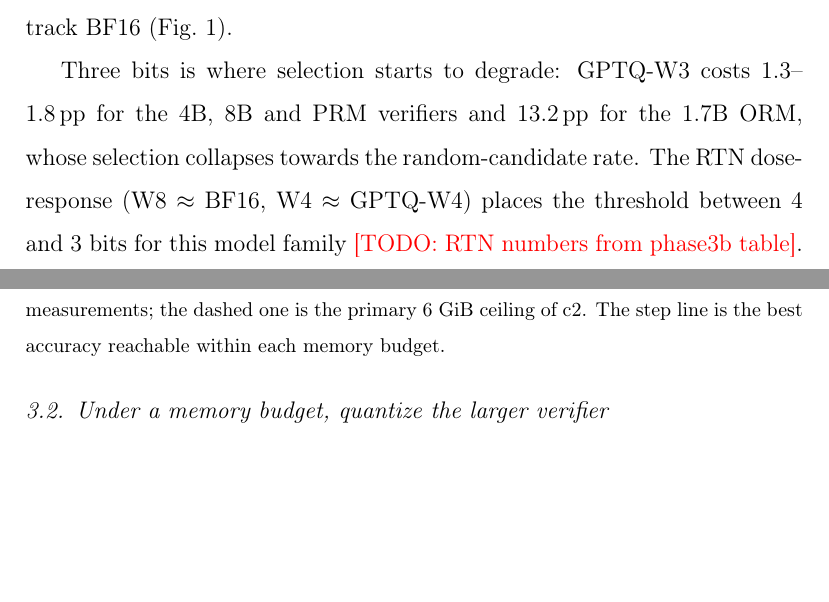
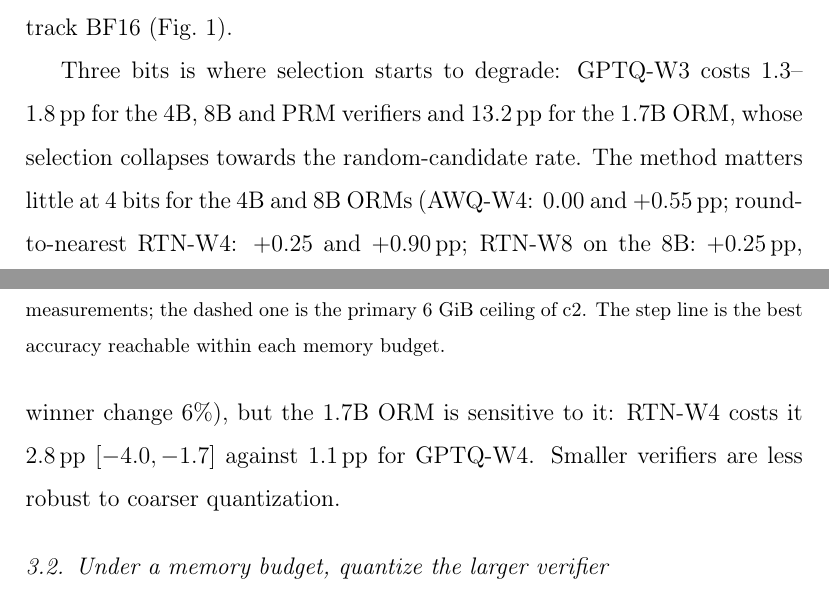
Before and after one commit to hecboar/quantized-verifiers-bon, a LaTeX paper (paper/main.tex, which reads paper/sections/results.tex): two parts of pages 8 and 9 of 16 before the commit and two parts of pages 8 and 9 of 17 after it, joined at a grey line, cut so that both start at the same text, the shorter picture padded with empty space. Compiled offline with pdfLaTeX.

Commit message:
Paper results: RTN/AWQ dose-response and second-generator paragraphs

```diff
--- a/paper/sections/results.tex
+++ b/paper/sections/results.tex
@@ -53,9 +53,11 @@ The dotted line is unweighted majority vote over the same $N$ candidates.}\label
 
 Three bits is where selection starts to degrade: GPTQ-W3 costs 1.3--1.8\pp\ for the
 4B, 8B and PRM verifiers and 13.2\pp\ for the 1.7B ORM, whose selection collapses
-towards the random-candidate rate. The RTN dose-response (W8 $\approx$ BF16, W4
-$\approx$ GPTQ-W4) places the threshold between 4 and 3 bits for this model family
-\todo{RTN numbers from phase3b table}.
+towards the random-candidate rate. The method matters little at 4 bits for the 4B and
+8B ORMs (AWQ-W4: $0.00$ and $+0.55$\pp; round-to-nearest RTN-W4: $+0.25$ and
+$+0.90$\pp; RTN-W8 on the 8B: $+0.25$\pp, winner change 6\%), but the 1.7B ORM is
+sensitive to it: RTN-W4 costs it $2.8$\pp\ $[-4.0, -1.7]$ against $1.1$\pp\ for
+GPTQ-W4. Smaller verifiers are less robust to coarser quantization.
 
 \subsection{Under a memory budget, quantize the larger verifier}\label{sec:frontier}
 
```
Also changed, not shown: paper/sections/results.tex (7 more changed lines).
